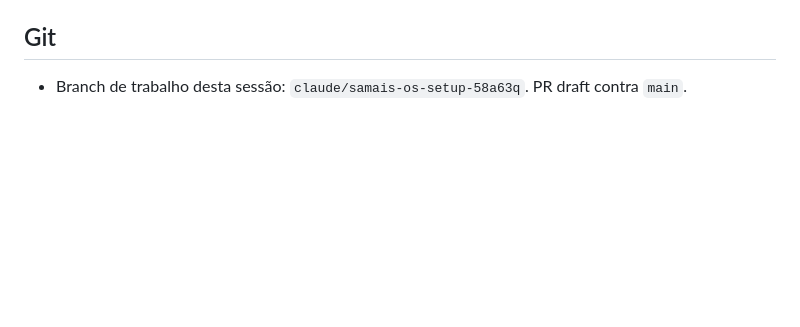
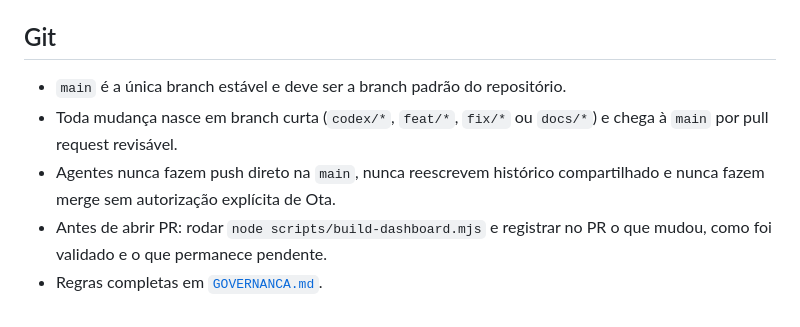
Before and after one commit to victorotaa/samais-os, a Markdown page: CLAUDE.md, the part around the change. Rendered like a GitHub page; blank space fills up the shorter version.

Commit message:
docs: atualiza CLAUDE.md

```diff
--- a/CLAUDE.md
+++ b/CLAUDE.md
@@ -90,4 +90,11 @@ npx serve dashboard                    # abrir index.html por HTTP (file:// bloq
 
 ## Git
 
-- Branch de trabalho desta sessão: `claude/samais-os-setup-58a63q`. PR draft contra `main`.
+- `main` é a única branch estável e deve ser a branch padrão do repositório.
+- Toda mudança nasce em branch curta (`codex/*`, `feat/*`, `fix/*` ou `docs/*`) e
+  chega à `main` por pull request revisável.
+- Agentes nunca fazem push direto na `main`, nunca reescrevem histórico compartilhado
+  e nunca fazem merge sem autorização explícita de Ota.
+- Antes de abrir PR: rodar `node scripts/build-dashboard.mjs` e registrar no PR o que
+  mudou, como foi validado e o que permanece pendente.
+- Regras completas em [`GOVERNANCA.md`](GOVERNANCA.md).
```
